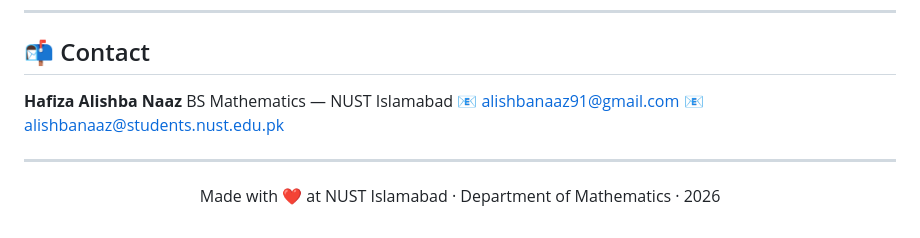
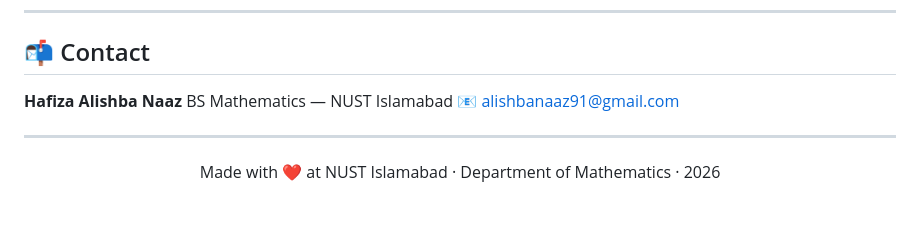
Before and after one commit to alishbanaaz/A-Hybrid-Deep-Learning-Approach-For-Modelling-Global-Carbon-Emission, a Markdown page: README.md, the part around the change. GitHub-like rendering.

```diff
--- a/README.md
+++ b/README.md
@@ -294,7 +294,6 @@ If you use this work, please cite:
 **Hafiza Alishba Naaz**
 BS Mathematics — NUST Islamabad
 📧 alishbanaaz91@gmail.com
-📧 alishbanaaz@students.nust.edu.pk
 
 ---
 
```
